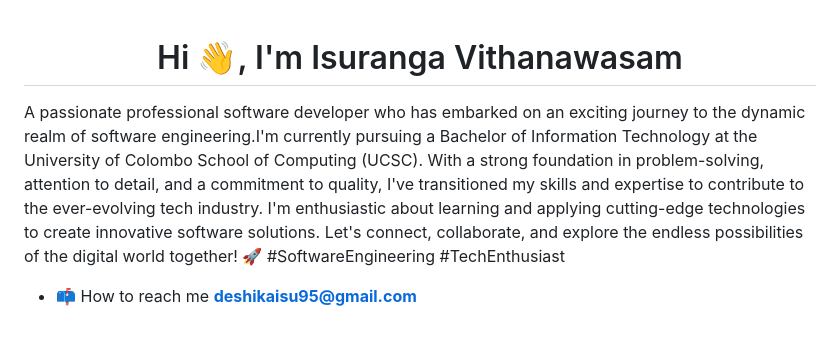
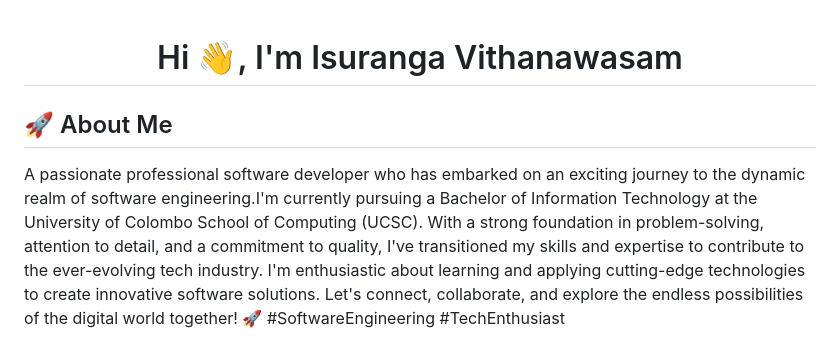
Before and after one commit to IsurangaVithanawasam/IsurangaVithanawasam, a Markdown page: README.md, the part around one of its changes. Rendered like a GitHub page.

```diff
--- a/README.md
+++ b/README.md
@@ -1,6 +1,5 @@
 <h1 align="center">Hi 👋, I'm Isuranga Vithanawasam</h1>
-
+<h2>🚀 About Me</h2>
 <p>A passionate professional software developer who has embarked on an exciting journey to the dynamic realm of software engineering.I'm currently pursuing a Bachelor of Information Technology at the University of Colombo School of Computing (UCSC).  With a strong foundation in problem-solving, attention to detail, and a commitment to quality, I've transitioned my skills and expertise to contribute to the ever-evolving tech industry. I'm enthusiastic about learning and applying cutting-edge technologies to create innovative software solutions. Let's connect, collaborate, and explore the endless possibilities of the digital world together! 🚀 #SoftwareEngineering  #TechEnthusiast </p>
 
-- 📫 How to reach me **deshikaisu95@gmail.com**
 
```
Also changed, not shown: other parts of README.md (+38 -3 lines).
